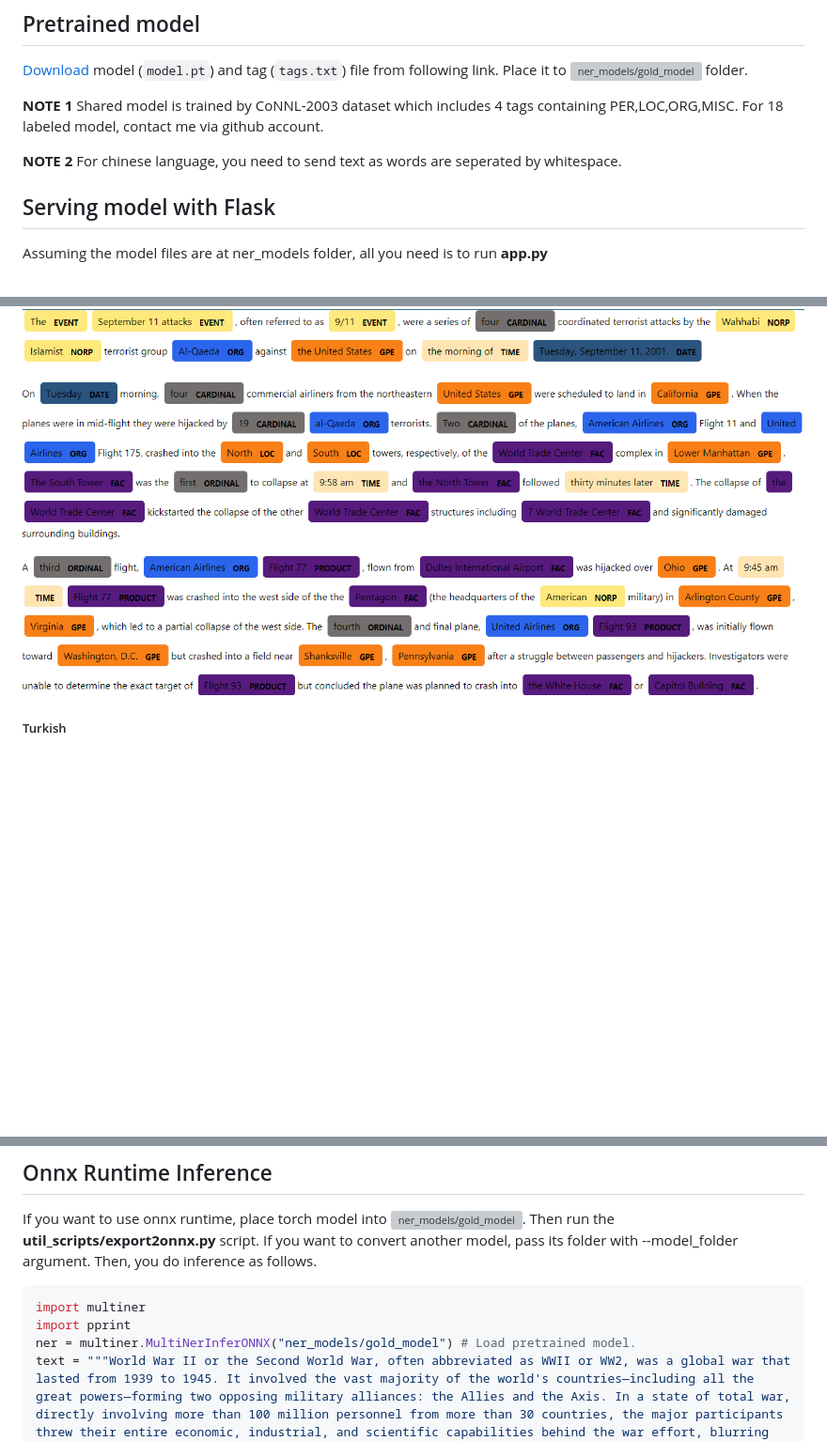
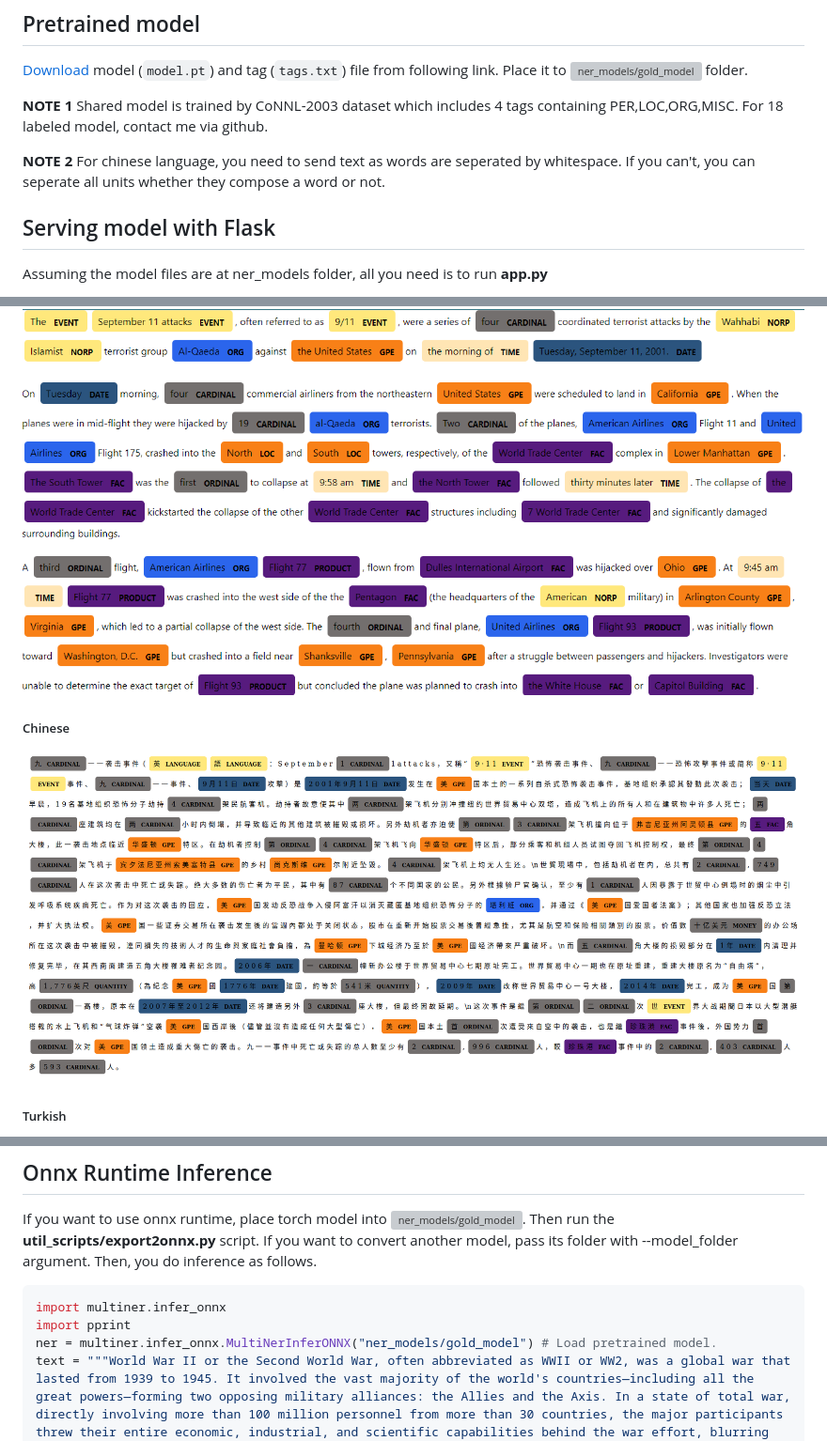
Before and after one commit to ugurcanozalp/multilingual-ner, a Markdown page: README.md, 3 parts joined by grey strips. Shown: that part at 94% size. GitHub-like rendering; pictures changed too: resources/zh.png (added); blank space fills up the shorter version; grey boxes are pictures that could not be loaded.

Commit message:
readme fix and chinese photo added

````diff
--- a/README.md
+++ b/README.md
@@ -36,10 +36,10 @@ python test.py --test_path "data/test.txt" --tags_path "data/tags.txt" --gpus 1
 [Download](https://drive.google.com/drive/folders/1JMNN9TJWd2oPAl8db1PX-VvXmZMw9h0z?usp=sharing) model (`model.pt`) and tag (`tags.txt`) file from following link. Place it to ![ner_models/gold_model](/ner_models/gold_model) folder.
 
 **NOTE 1**
-Shared model is trained by CoNNL-2003 dataset which includes 4 tags containing PER,LOC,ORG,MISC. For 18 labeled model, contact me via github account.
+Shared model is trained by CoNNL-2003 dataset which includes 4 tags containing PER,LOC,ORG,MISC. For 18 labeled model, contact me via github.
 
 **NOTE 2**
- For chinese language, you need to send text as words are seperated by whitespace.
+ For chinese language, you need to send text as words are seperated by whitespace. If you can't, you can seperate all units whether they compose a word or not.
 
 ## Serving model with Flask
 Assuming the model files are at ner_models folder, all you need is to run **app.py**
@@ -56,6 +56,8 @@ python app.py --model_folder "ner_models/gold_model" --onnx
 You can try model from html interface at http://127.0.0.1:5000 and some results are shown below. Arabic-like languages are not presented well, but model works.
 ##### English
 ![English](resources/en.png)
+##### Chinese
+![Chinese](resources/zh.png)
 ##### Turkish
 ![Turkish](resources/tr.png)
 ##### Russian
@@ -67,9 +69,9 @@ You can try model from html interface at http://127.0.0.1:5000 and some results
 If you want to use onnx runtime, place torch model into ![ner_models/gold_model](/ner_models/gold_model). Then run the **util_scripts/export2onnx.py** script. If you want to convert another model, pass its folder with --model_folder argument. Then, you do inference as follows.
 
 ```python
-import multiner
+import multiner.infer_onnx
 import pprint
-ner = multiner.MultiNerInferONNX("ner_models/gold_model") # Load pretrained model.
+ner = multiner.infer_onnx.MultiNerInferONNX("ner_models/gold_model") # Load pretrained model.
 text = """World War II or the Second World War, often abbreviated as WWII or WW2, was a global war that lasted from 1939 to 1945. It involved the vast majority of the world's countries—including all the great powers—forming two opposing military alliances: the Allies and the Axis. In a state of total war, directly involving more than 100 million personnel from more than 30 countries, the major participants threw their entire economic, industrial, and scientific capabilities behind the war effort, blurring the distinction between civilian and military resources. World War II was the deadliest conflict in human history, resulting in 70 to 85 million fatalities, with more civilians than military personnel killed. Tens of millions of people died due to genocides (including the Holocaust), premeditated death from starvation, massacres, and disease. Aircraft played a major role in the conflict, including in strategic bombing of population centres, the development of nuclear weapons, and the only two uses of such in war. """
 result = ner(text)
 pprint.pprint(result)
````
